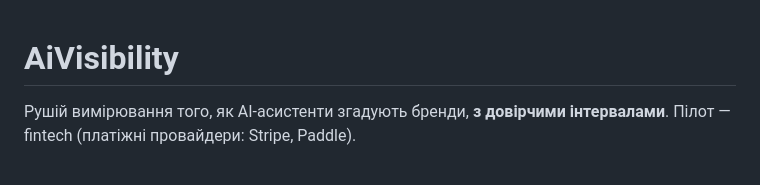
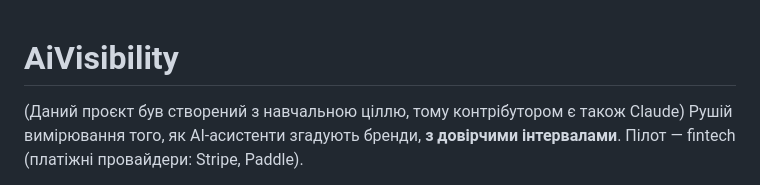
Before and after one commit to missmirta/AiVisibility, a Markdown page: README.md, the part around the change. Rendered like a GitHub page.

```diff
--- a/README.md
+++ b/README.md
@@ -1,5 +1,5 @@
 # AiVisibility
-
+(Даний проєкт був створений з навчальною ціллю, тому контрібутором є також Claude)
 Рушій вимірювання того, як AI-асистенти згадують бренди, **з довірчими
 інтервалами**. Пілот — fintech (платіжні провайдери: Stripe, Paddle).
 
```
